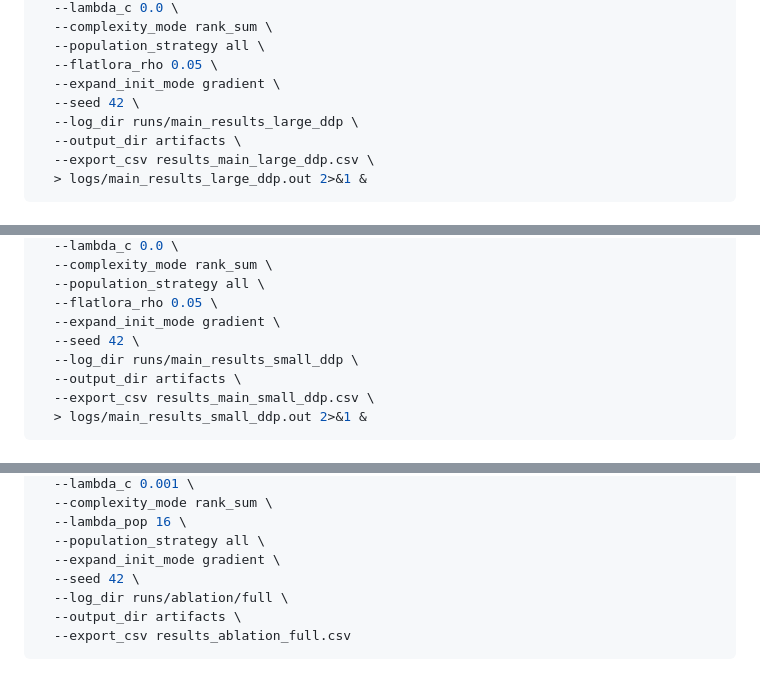
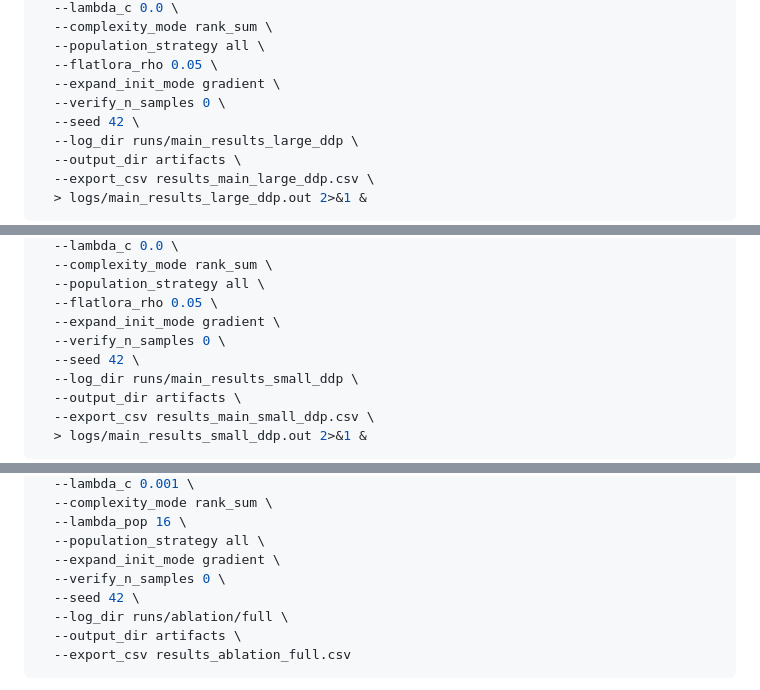
Before and after one commit to yuchen570/EvoRLoRA, a Markdown page: README.md, 3 parts joined by grey strips. GitHub-like rendering.

Commit message:
docs: update project documentation and installation instructions in README

```diff
--- a/README.md
+++ b/README.md
@@ -342,6 +342,7 @@ nohup torchrun --nproc_per_node=2 --master_port=29500 \
   --population_strategy all \
   --flatlora_rho 0.05 \
   --expand_init_mode gradient \
+  --verify_n_samples 0 \
   --seed 42 \
   --log_dir runs/main_results_large_ddp \
   --output_dir artifacts \
@@ -376,6 +377,7 @@ nohup torchrun --nproc_per_node=2 --master_port=29500 \
   --population_strategy all \
   --flatlora_rho 0.05 \
   --expand_init_mode gradient \
+  --verify_n_samples 0 \
   --seed 42 \
   --log_dir runs/main_results_small_ddp \
   --output_dir artifacts \
@@ -402,6 +404,7 @@ python run_benchmark.py \
   --lambda_pop 16 \
   --population_strategy all \
   --expand_init_mode gradient \
+  --verify_n_samples 0 \
   --seed 42 \
   --log_dir runs/ablation/full \
   --output_dir artifacts \
```
Also changed, not shown: other parts of README.md (+5 -0 lines).
